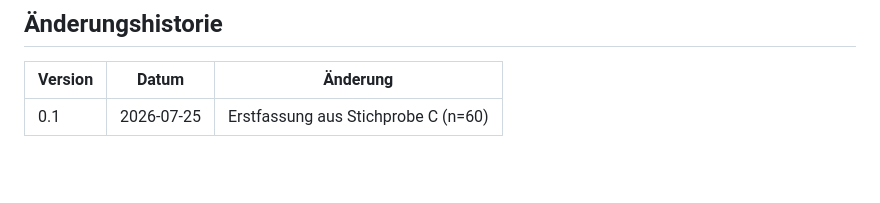
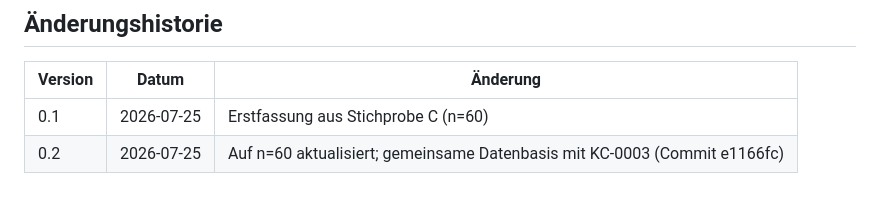
Before and after one commit to franzjosefkeiten4-cloud/keos, a Markdown page: docs/KC-0003.md, the part around the change. GitHub-like rendering; blank space fills up the shorter version.

Commit message:
kc-00003 + kc-00004 aktualisiert

```diff
--- a/docs/KC-0003.md
+++ b/docs/KC-0003.md
@@ -86,3 +86,4 @@ aufbauen: Sie erklärt, was eine Zone überhaupt leistet.
 | Version | Datum | Änderung |
 |---------|-------|----------|
 | 0.1 | 2026-07-25 | Erstfassung aus Stichprobe C (n=60) |
+| 0.2 | 2026-07-25 | Auf n=60 aktualisiert; gemeinsame Datenbasis mit KC-0003 (Commit e1166fc)
```
Also changed, not shown: docs/KC-0004.md (+1 -1 lines).
